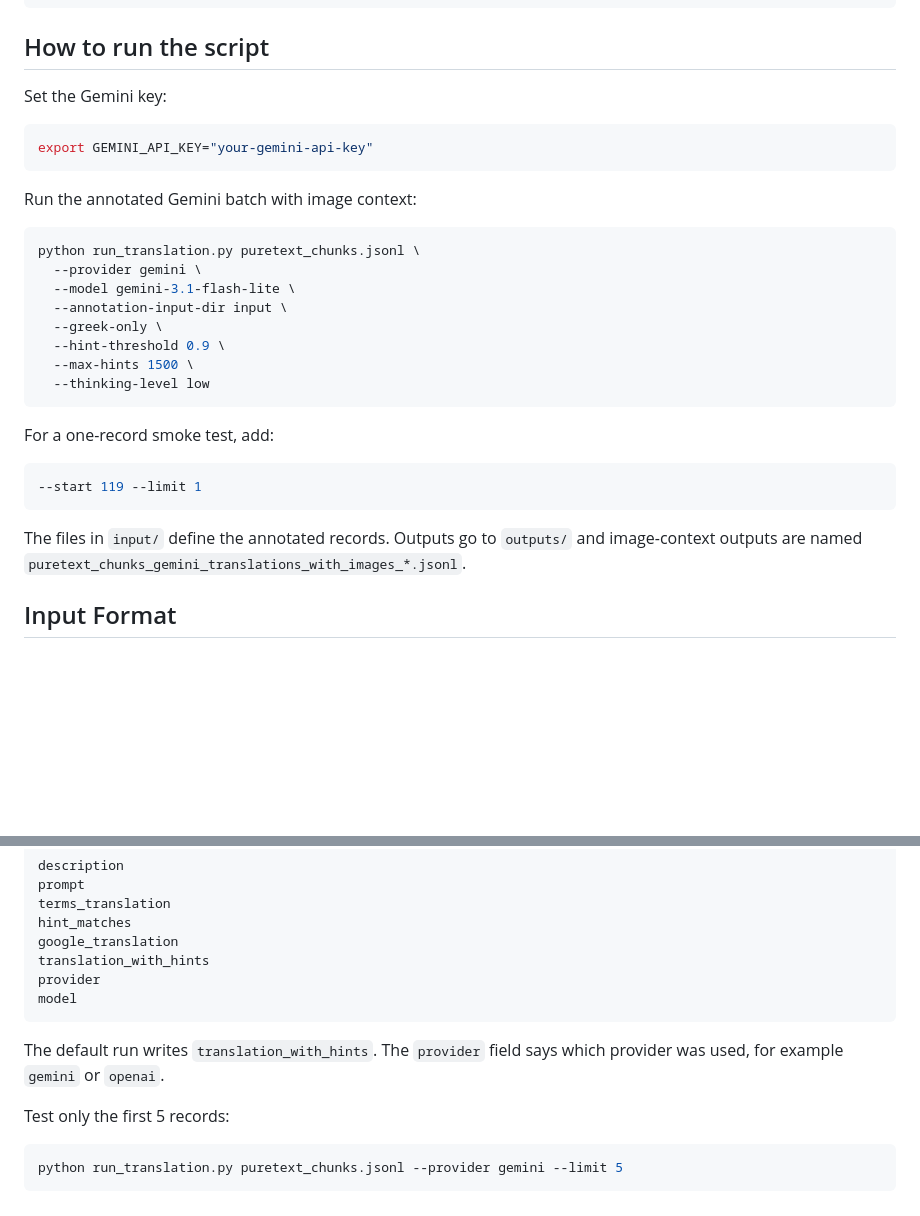
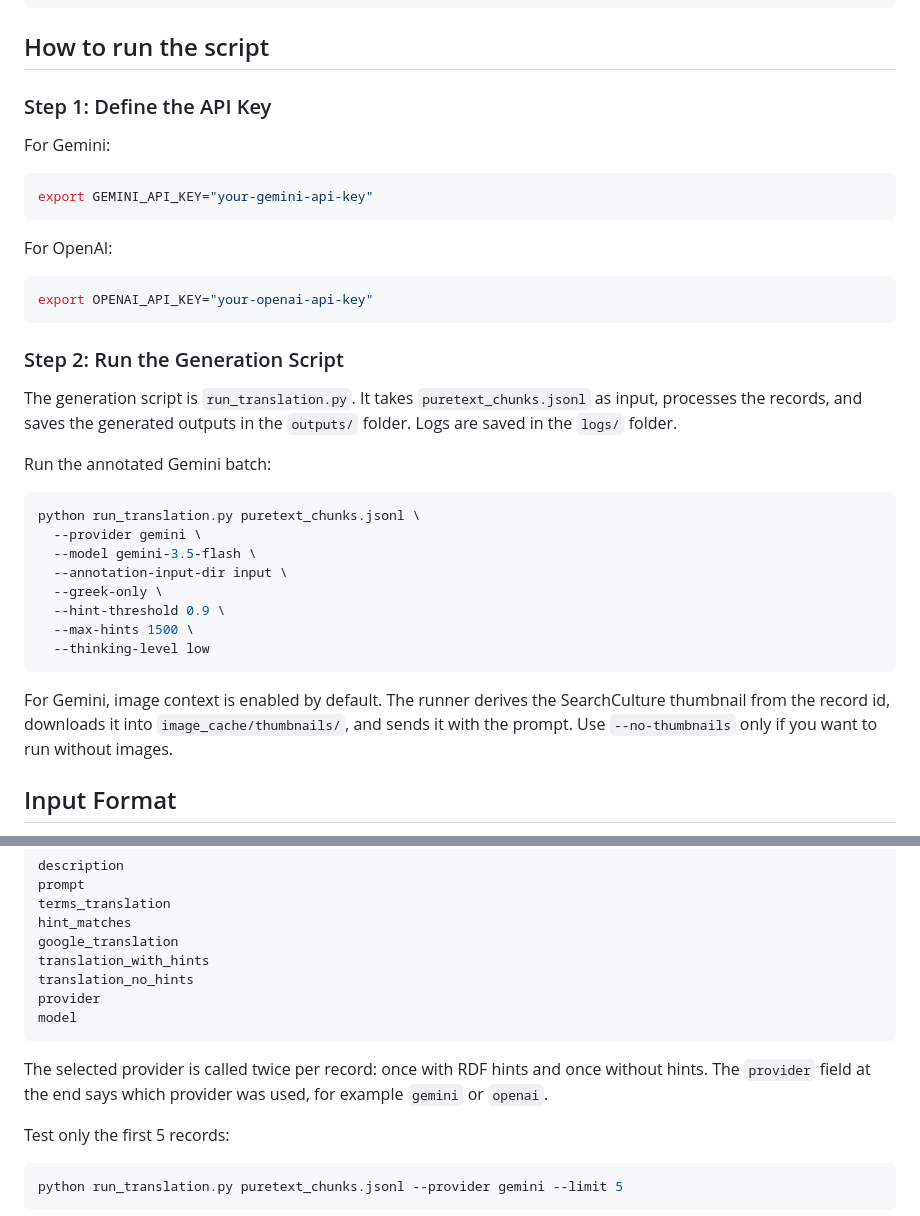
Before and after one commit to geofila/CulturalMT-Generation, a Markdown page: README.md, 2 parts joined by grey strips. Drawn GitHub-style; blank space fills up the shorter version.

Commit message:
Fix README Gemini image command

````diff
--- a/README.md
+++ b/README.md
@@ -12,18 +12,29 @@ pip install -r requirements.txt
 
 ## How to run the script
 
-Set the Gemini key:
+### Step 1: Define the API Key
+For Gemini:
 
 ```bash
 export GEMINI_API_KEY="your-gemini-api-key"
 ```
 
-Run the annotated Gemini batch with image context:
+For OpenAI:
+
+```bash
+export OPENAI_API_KEY="your-openai-api-key"
+```
+
+### Step 2: Run the Generation Script
+
+The generation script is `run_translation.py`. It takes `puretext_chunks.jsonl` as input, processes the records, and saves the generated outputs in the `outputs/` folder. Logs are saved in the `logs/` folder.
+
+Run the annotated Gemini batch:
 
 ```bash
 python run_translation.py puretext_chunks.jsonl \
   --provider gemini \
-  --model gemini-3.1-flash-lite \
+  --model gemini-3.5-flash \
   --annotation-input-dir input \
   --greek-only \
   --hint-threshold 0.9 \
@@ -31,13 +42,7 @@ python run_translation.py puretext_chunks.jsonl \
   --thinking-level low
 ```
 
-For a one-record smoke test, add:
-
-```bash
---start 119 --limit 1
-```
-
-The files in `input/` define the annotated records. Outputs go to `outputs/` and image-context outputs are named `puretext_chunks_gemini_translations_with_images_*.jsonl`.
+For Gemini, image context is enabled by default. The runner derives the SearchCulture thumbnail from the record id, downloads it into `image_cache/thumbnails/`, and sends it with the prompt. Use `--no-thumbnails` only if you want to run without images.
 
 ## Input Format
 
@@ -62,11 +67,12 @@ terms_translation
 hint_matches
 google_translation
 translation_with_hints
+translation_no_hints
 provider
 model
 ```
 
-The default run writes `translation_with_hints`. The `provider` field says which provider was used, for example `gemini` or `openai`.
+The selected provider is called twice per record: once with RDF hints and once without hints. The `provider` field at the end says which provider was used, for example `gemini` or `openai`.
 
 Test only the first 5 records:
 
````
